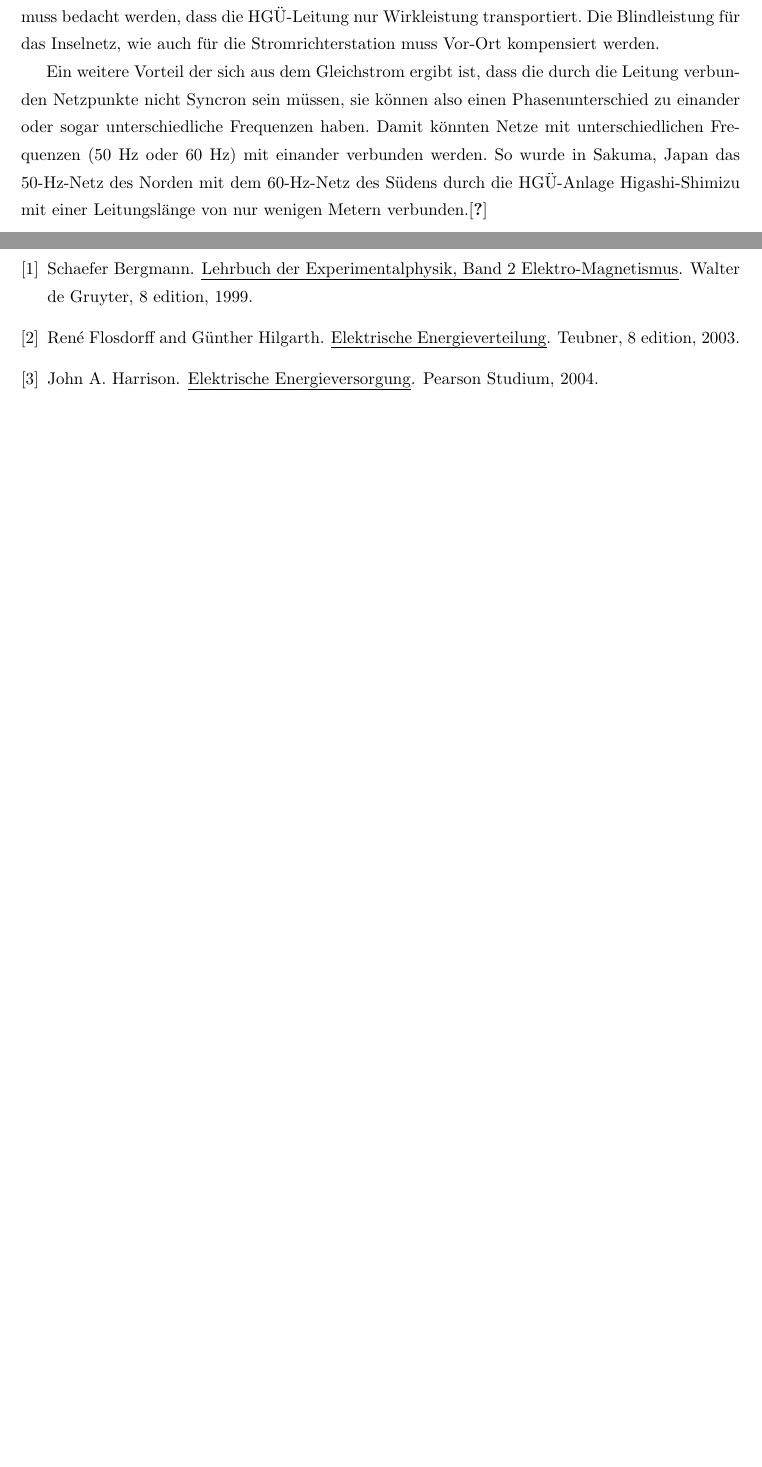
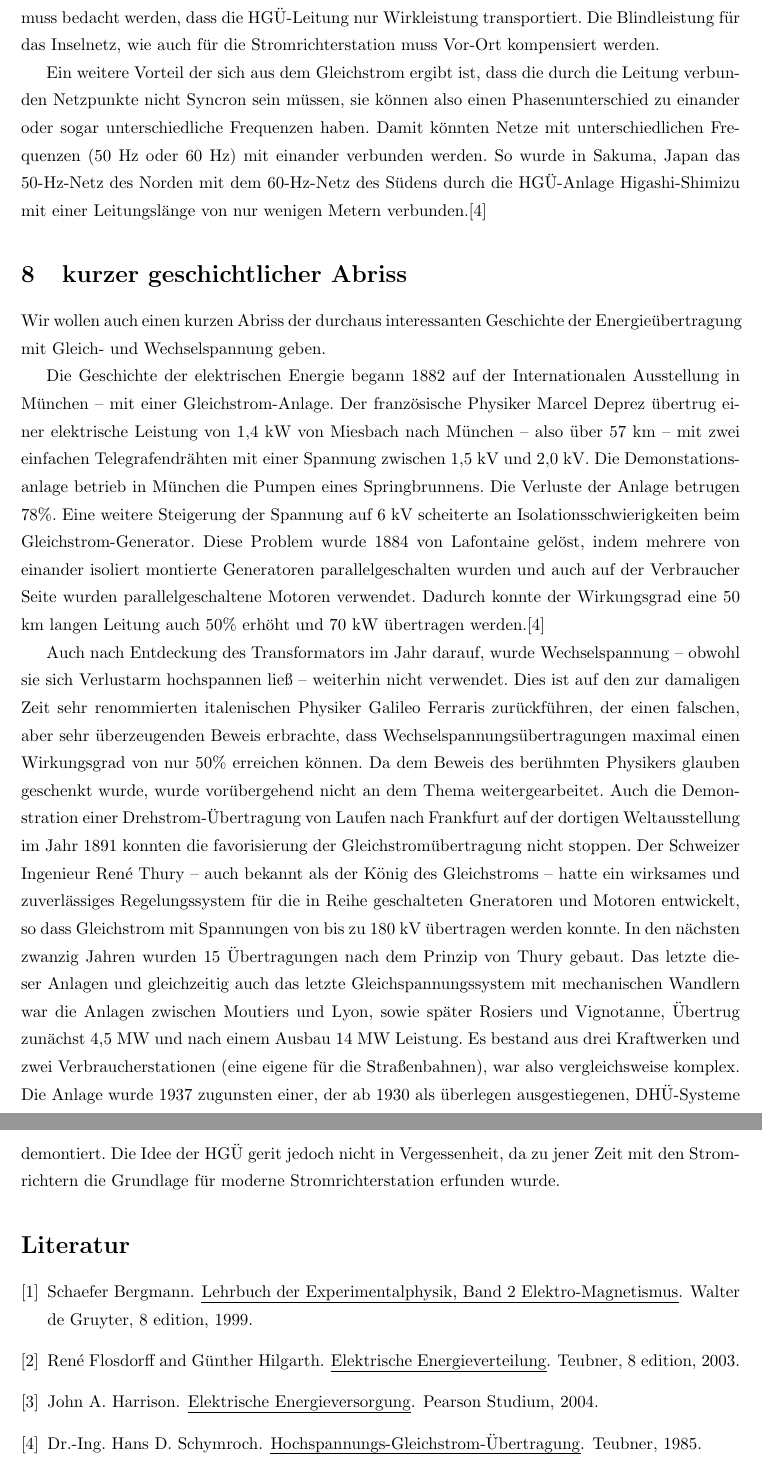
Before and after one commit to Nudin/HVDC, a LaTeX document (main.tex): two parts of pages 18 and 19 of 19 before the commit and two parts of pages 19 and 20 of 20 after it, joined at a grey line, cut so that both start at the same text, the shorter picture padded with empty space. Compiled offline with pdfLaTeX.

Commit message:
kap 7 weiter, Kapitel 8 angefangen, literatur hinzugefügt

```diff
--- a/main.tex
+++ b/main.tex
@@ -376,4 +360,15 @@ Ein weitere Vorteil der sich aus dem Gleichstrom ergibt ist, dass die durch die
 
+\section{kurzer geschichtlicher Abriss}
+Wir wollen auch einen kurzen Abriss der durchaus interessanten Geschichte der Energieübertragung mit Gleich- und Wechselspannung geben.
+
+Die Geschichte der elektrischen Energie begann 1882 auf der Internationalen Ausstellung in München – mit einer Gleichstrom-Anlage. Der französische Physiker Marcel Deprez übertrug einer elektrische Leistung von 1,4 kW von Miesbach nach München – also über 57 km – mit zwei einfachen Telegrafendrähten mit einer Spannung zwischen 1,5 kV und 2,0 kV. Die Demonstationsanlage betrieb in München die Pumpen eines Springbrunnens. Die Verluste der Anlage betrugen 78\%. Eine weitere Steigerung der Spannung auf 6 kV scheiterte an Isolationsschwierigkeiten beim Gleichstrom-Generator. Diese Problem wurde 1884 von Lafontaine gelöst, indem mehrere von einander isoliert montierte Generatoren parallelgeschalten wurden und auch auf der Verbraucher Seite wurden parallelgeschaltene Motoren verwendet. Dadurch konnte der Wirkungsgrad eine 50 km langen Leitung auch 50\% erhöht und 70 kW übertragen werden.\cite{Schymroch}
+
+Auch nach Entdeckung des Transformators im Jahr darauf, wurde Wechselspannung -- obwohl sie sich Verlustarm hochspannen ließ -- weiterhin nicht verwendet.
+Dies ist auf den zur damaligen Zeit sehr renommierten italenischen Physiker Galileo Ferraris zurückführen,
+der einen falschen, aber sehr überzeugenden Beweis erbrachte, dass Wechselspannungsübertragungen maximal einen Wirkungsgrad von nur 50\% erreichen können.
+Da dem Beweis des berühmten Physikers glauben geschenkt wurde, wurde vorübergehend nicht an dem Thema weitergearbeitet.
+Auch die Demonstration einer Drehstrom-Übertragung von Laufen nach Frankfurt auf der dortigen Weltausstellung im Jahr 1891 konnten die favorisierung der Gleichstromübertragung nicht stoppen.
+Der Schweizer Ingenieur René Thury -- auch bekannt als der König des Gleichstroms -- hatte ein wirksames und zuverlässiges Regelungssystem für die in Reihe geschalteten Gneratoren und Motoren entwickelt, so dass Gleichstrom mit Spannungen von bis zu 180 kV übertragen werden konnte. In den nächsten zwanzig Jahren wurden 15 Übertragungen nach dem Prinzip von Thury gebaut. Das letzte dieser Anlagen und gleichzeitig auch das letzte Gleichspannungssystem mit mechanischen Wandlern war die Anlagen zwischen Moutiers und Lyon, sowie später Rosiers und Vignotanne, Übertrug zunächst 4,5 MW und nach einem Ausbau 14 MW Leistung. Es bestand aus drei Kraftwerken und zwei Verbraucherstationen (eine eigene für die Straßenbahnen), war also vergleichsweise komplex. Die Anlage wurde 1937 zugunsten einer, der ab 1930 als überlegen ausgestiegenen, DHÜ-Systeme demontiert. Die Idee der HGÜ gerit jedoch nicht in Vergessenheit, da zu jener Zeit mit den Stromrichtern die Grundlage für moderne Stromrichterstation erfunden wurde.
 
 
 % eifügen, wenn noch nicht klar:
```
Also changed, not shown: lit.bib (+7 -1 lines), main.tex (30 more changed lines).
